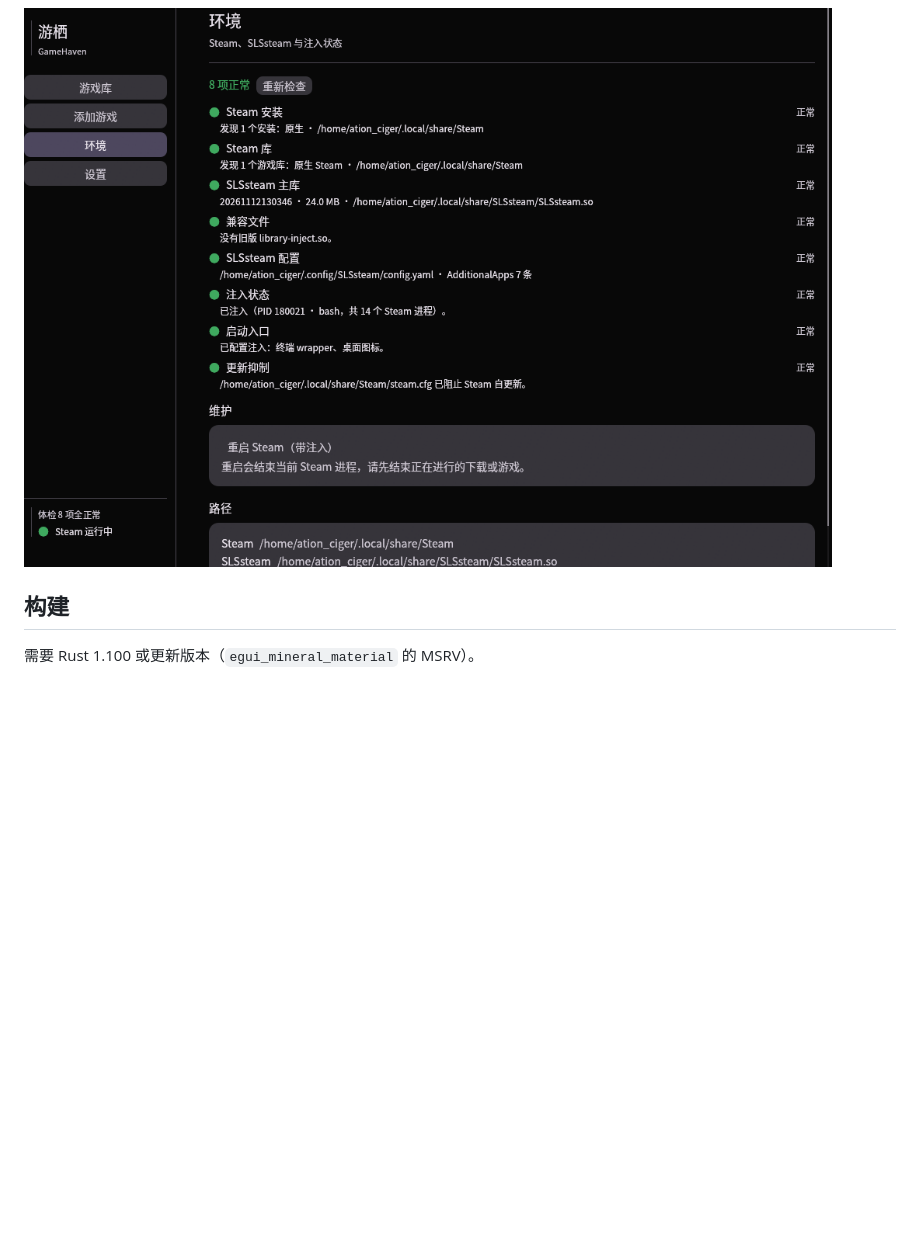
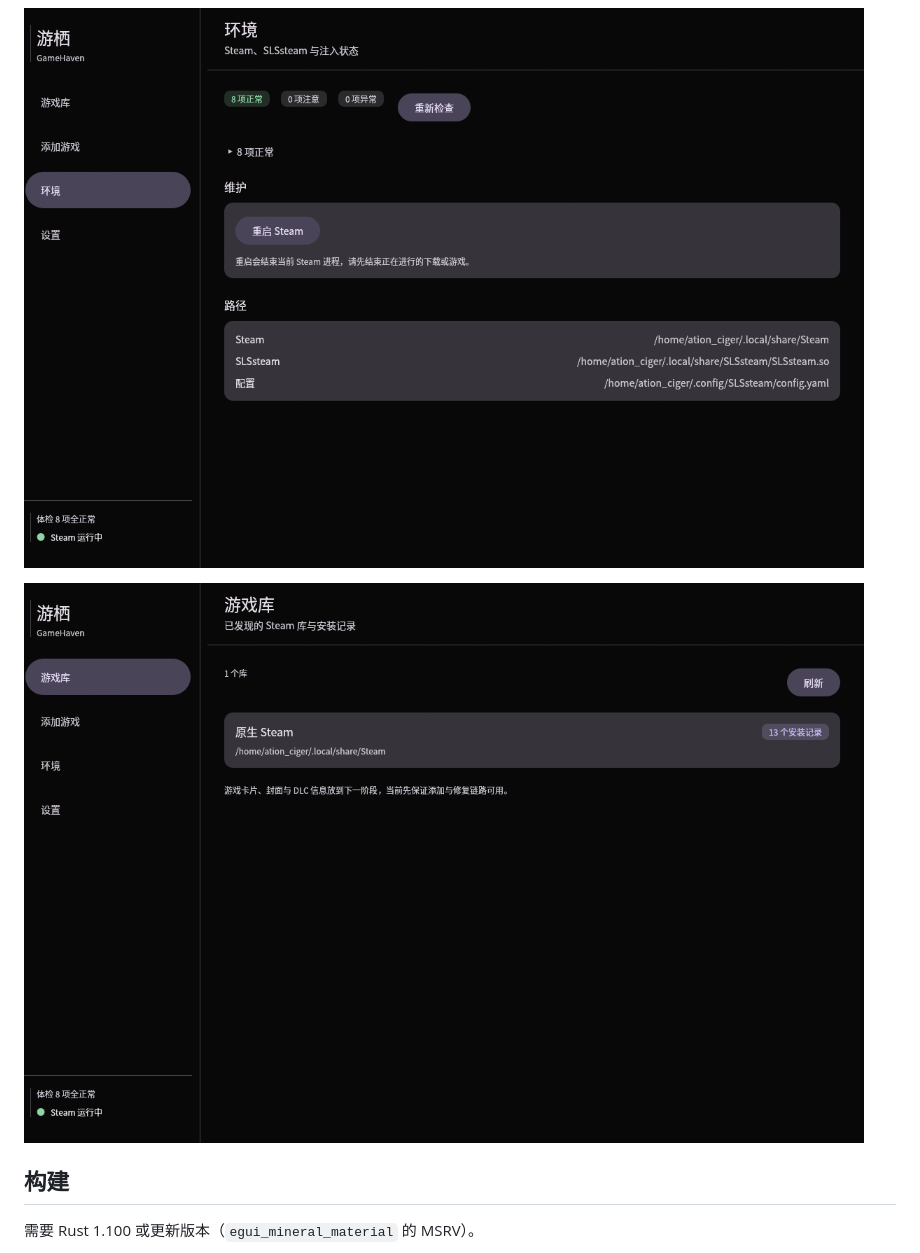
Before and after one commit to ACG-j/GameHaven, a Markdown page: README.md, the part around one of its changes. Drawn GitHub-style; pictures changed too: docs/screenshots/environment.png, docs/screenshots/library.png; blank space fills up the shorter version.

```diff
--- a/README.md
+++ b/README.md
@@ -23,6 +33,8 @@ X11 与 Wayland 都可以运行。
 ![添加游戏](docs/screenshots/add.png)
 
 ![环境体检](docs/screenshots/environment.png)
+
+![游戏库](docs/screenshots/library.png)
 
 ## 构建
 
```
Also changed, not shown: other parts of README.md (+15 -5 lines), docs/screenshots/add.png, docs/screenshots/settings.png (added), 9 other files.
